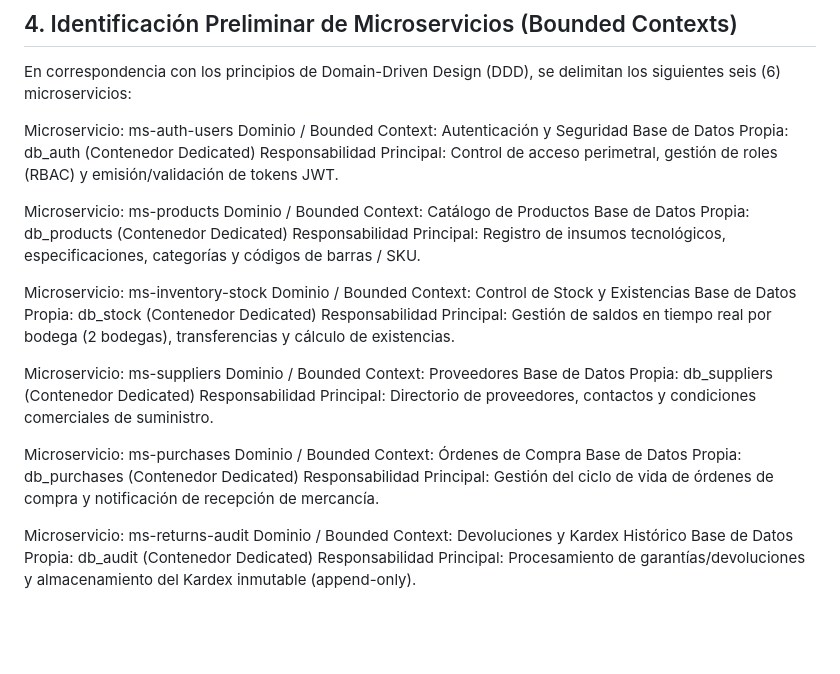
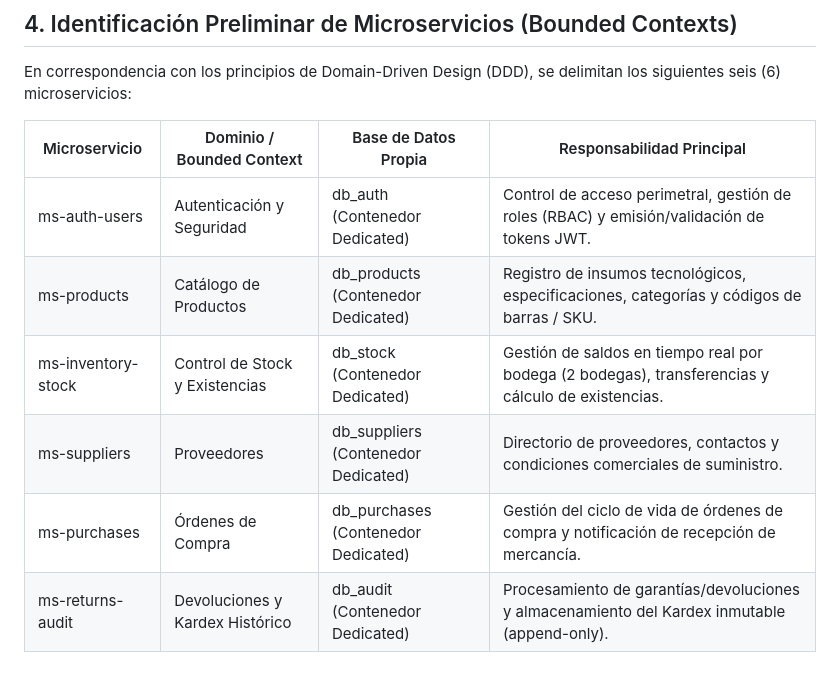
Before and after one commit to angalvezc/sistema-gestion-inventarios, a Markdown page: docs/Entrega1_ Problema y Alcance del Sistema.md, the part around the change. Drawn GitHub-style; blank space fills up the shorter version.

```diff
--- a/docs/Entrega1_ Problema y Alcance del Sistema.md
+++ b/docs/Entrega1_ Problema y Alcance del Sistema.md
@@ -62,32 +62,11 @@ La elección de una arquitectura de microservicios desacoplada consumida por un
 
 En correspondencia con los principios de Domain-Driven Design (DDD), se delimitan los siguientes seis (6) microservicios:
 
-Microservicio: ms-auth-users
-Dominio / Bounded Context: Autenticación y Seguridad
-Base de Datos Propia: db_auth (Contenedor Dedicated)
-Responsabilidad Principal: Control de acceso perimetral, gestión de roles (RBAC) y emisión/validación de tokens JWT.
-
-Microservicio: ms-products
-Dominio / Bounded Context: Catálogo de Productos
-Base de Datos Propia: db_products (Contenedor Dedicated)
-Responsabilidad Principal: Registro de insumos tecnológicos, especificaciones, categorías y códigos de barras / SKU.
-
-Microservicio: ms-inventory-stock
-Dominio / Bounded Context: Control de Stock y Existencias
-Base de Datos Propia: db_stock (Contenedor Dedicated)
-Responsabilidad Principal: Gestión de saldos en tiempo real por bodega (2 bodegas), transferencias y cálculo de existencias.
-
-Microservicio: ms-suppliers
-Dominio / Bounded Context: Proveedores
-Base de Datos Propia: db_suppliers (Contenedor Dedicated)
-Responsabilidad Principal: Directorio de proveedores, contactos y condiciones comerciales de suministro.
-
-Microservicio: ms-purchases
-Dominio / Bounded Context: Órdenes de Compra
-Base de Datos Propia: db_purchases (Contenedor Dedicated)
-Responsabilidad Principal: Gestión del ciclo de vida de órdenes de compra y notificación de recepción de mercancía.
-
-Microservicio: ms-returns-audit
-Dominio / Bounded Context: Devoluciones y Kardex Histórico
-Base de Datos Propia: db_audit (Contenedor Dedicated)
-Responsabilidad Principal: Procesamiento de garantías/devoluciones y almacenamiento del Kardex inmutable (append-only).
+| Microservicio | Dominio / Bounded Context | Base de Datos Propia | Responsabilidad Principal |
+| --- | --- | --- | --- |
+| ms-auth-users | Autenticación y Seguridad | db_auth (Contenedor Dedicated) | Control de acceso perimetral, gestión de roles (RBAC) y emisión/validación de tokens JWT. |
+| ms-products | Catálogo de Productos | db_products (Contenedor Dedicated) | Registro de insumos tecnológicos, especificaciones, categorías y códigos de barras / SKU. |
+| ms-inventory-stock | Control de Stock y Existencias | db_stock (Contenedor Dedicated) | Gestión de saldos en tiempo real por bodega (2 bodegas), transferencias y cálculo de existencias. |
+| ms-suppliers | Proveedores | db_suppliers (Contenedor Dedicated) | Directorio de proveedores, contactos y condiciones comerciales de suministro. |
+| ms-purchases | Órdenes de Compra | db_purchases (Contenedor Dedicated) | Gestión del ciclo de vida de órdenes de compra y notificación de recepción de mercancía. |
+| ms-returns-audit | Devoluciones y Kardex Histórico | db_audit (Contenedor Dedicated) | Procesamiento de garantías/devoluciones y almacenamiento del Kardex inmutable (append-only). |
```
